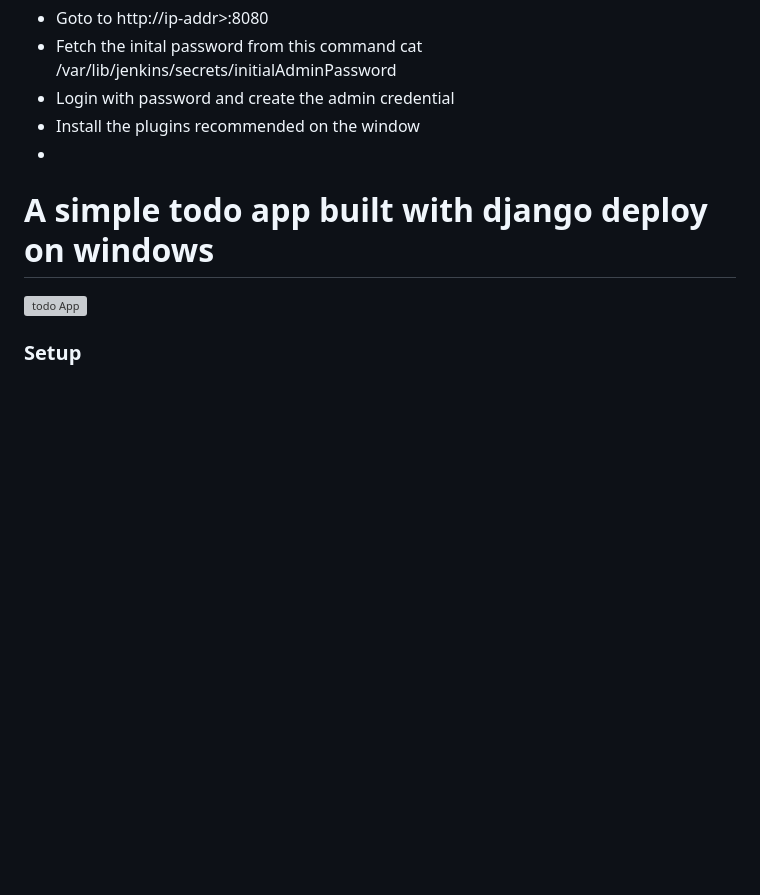
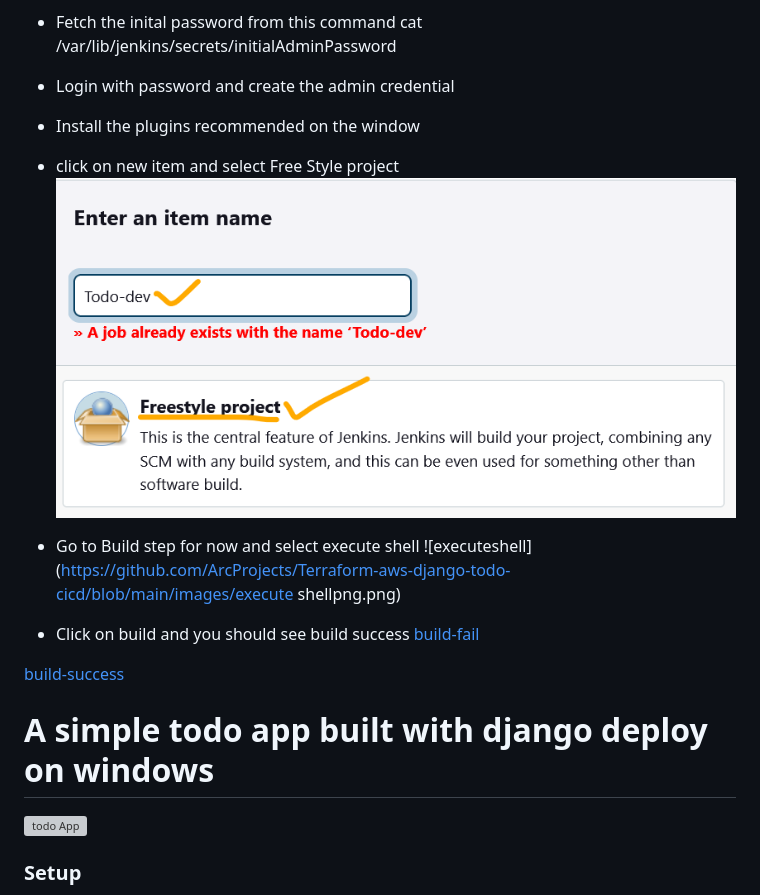
Before and after one commit to ArcProjects/Terraform-aws-django-todo-cicd, a Markdown page: README.md, the part around one of its changes. GitHub-like rendering; blank space fills up the shorter version; grey boxes are pictures that could not be loaded.

```diff
--- a/README.md
+++ b/README.md
@@ -342,7 +343,18 @@ Deploy AWS instance using Terraform and VS code and take remote ssh using vs cod
 * Fetch the  inital password  from this command cat /var/lib/jenkins/secrets/initialAdminPassword
 * Login with password and create the admin credential
 * Install the plugins recommended on the window
-*
+* click on new item and select Free Style project
+![item](https://github.com/ArcProjects/Terraform-aws-django-todo-cicd/blob/main/images/jenkins-jobtype.png)
+
+* Go to Build step for now and select execute shell
+![executeshell](https://github.com/ArcProjects/Terraform-aws-django-todo-cicd/blob/main/images/execute shellpng.png)
+
+* Click on build and you should see build success
+[build-fail](https://github.com/ArcProjects/Terraform-aws-django-todo-cicd/blob/main/images/build-fail.png)
+
+[build-success](https://https://github.com/ArcProjects/Terraform-aws-django-todo-cicd/blob/main/images/build-sucess.png)
+
+
 
 
 
```
Also changed, not shown: other parts of README.md (+1 -0 lines).
